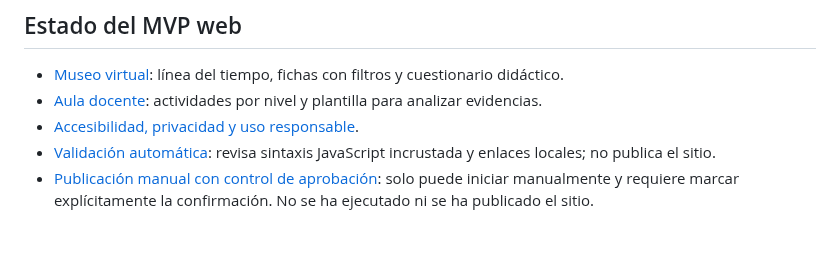
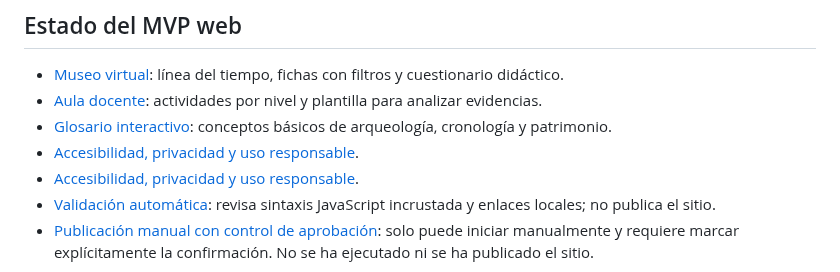
Before and after one commit to jmtechquindio/colombia-ancestral, a Markdown page: README.md, the part around the change. Drawn GitHub-style; blank space fills up the shorter version.

Commit message:
Documentar glosario y páginas de soporte del MVP

```diff
--- a/README.md
+++ b/README.md
@@ -75,6 +75,8 @@ El prototipo es estático y autocontenido; no requiere cuentas, claves, servicio
 
 - [Museo virtual](web/index.html): línea del tiempo, fichas con filtros y cuestionario didáctico.
 - [Aula docente](web/aula-docente.html): actividades por nivel y plantilla para analizar evidencias.
+- [Glosario interactivo](web/glosario.html): conceptos básicos de arqueología, cronología y patrimonio.
+- [Accesibilidad, privacidad y uso responsable](web/accesibilidad.html).
 - [Accesibilidad, privacidad y uso responsable](web/accesibilidad.html).
 - [Validación automática](.github/workflows/validar-web.yml): revisa sintaxis JavaScript incrustada y enlaces locales; no publica el sitio.
 - [Publicación manual con control de aprobación](.github/workflows/publicar-web-manual.yml): solo puede iniciar manualmente y requiere marcar explícitamente la confirmación. No se ha ejecutado ni se ha publicado el sitio.
```
